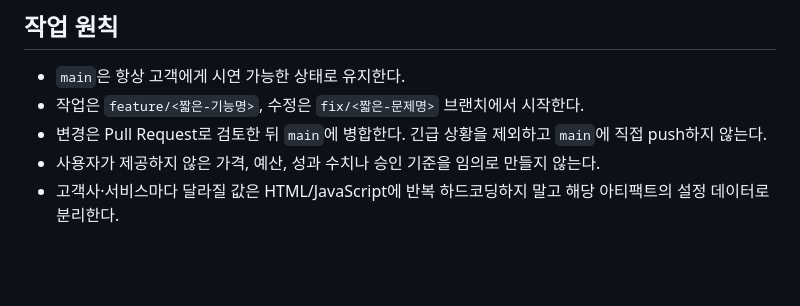
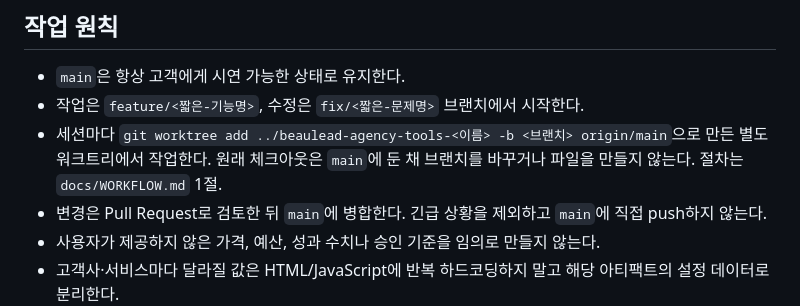
Before and after one commit to PangyoRobert/beaulead-agency-tools, a Markdown page: AGENTS.md, the part around the change. Rendered like a GitHub page; blank space fills up the shorter version.

```diff
--- a/AGENTS.md
+++ b/AGENTS.md
@@ -60,6 +60,7 @@
 
 - `main`은 항상 고객에게 시연 가능한 상태로 유지한다.
 - 작업은 `feature/<짧은-기능명>`, 수정은 `fix/<짧은-문제명>` 브랜치에서 시작한다.
+- 세션마다 `git worktree add ../beaulead-agency-tools-<이름> -b <브랜치> origin/main`으로 만든 별도 워크트리에서 작업한다. 원래 체크아웃은 `main`에 둔 채 브랜치를 바꾸거나 파일을 만들지 않는다. 절차는 `docs/WORKFLOW.md` 1절.
 - 변경은 Pull Request로 검토한 뒤 `main`에 병합한다. 긴급 상황을 제외하고 `main`에 직접 push하지 않는다.
 - 사용자가 제공하지 않은 가격, 예산, 성과 수치나 승인 기준을 임의로 만들지 않는다.
 - 고객사·서비스마다 달라질 값은 HTML/JavaScript에 반복 하드코딩하지 말고 해당 아티팩트의 설정 데이터로 분리한다.
```
Also changed, not shown: docs/WORKFLOW.md (+9 -4 lines).
